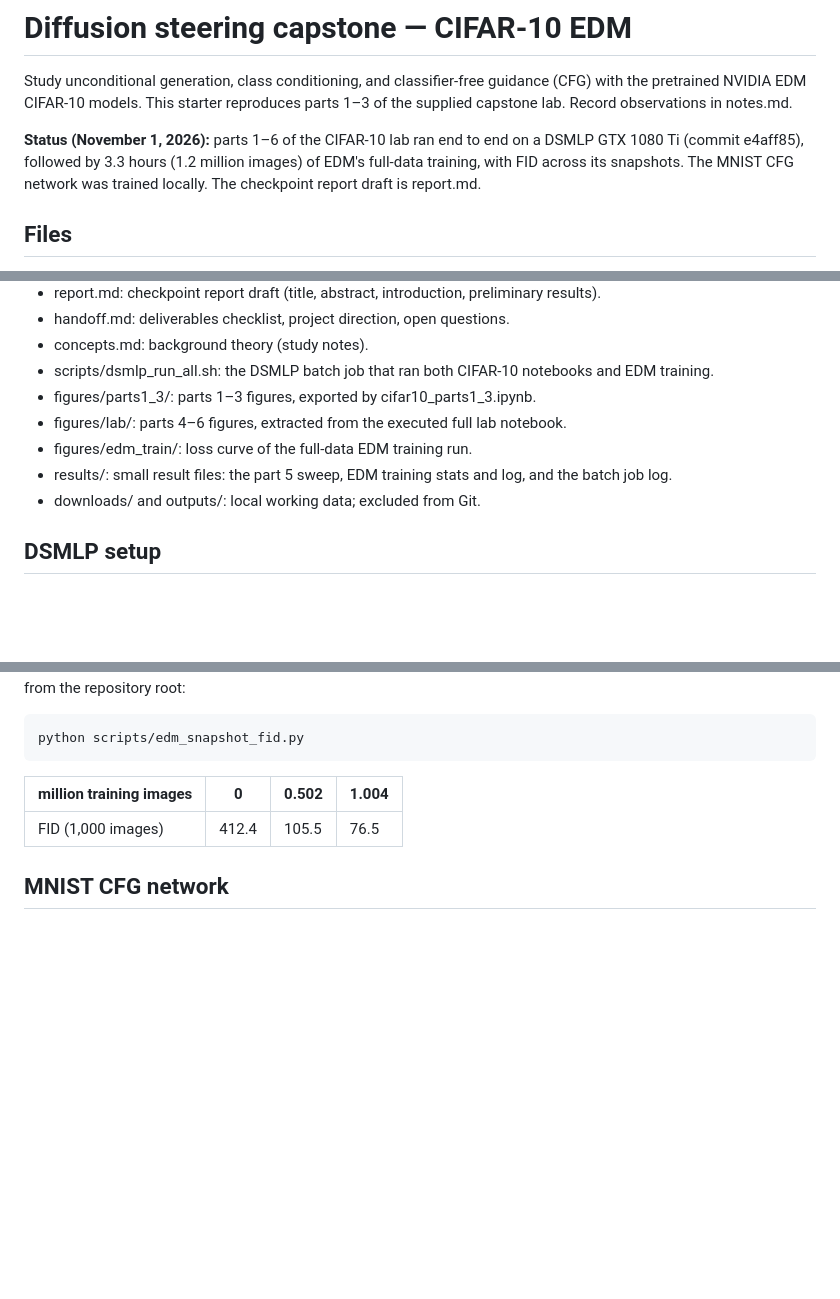
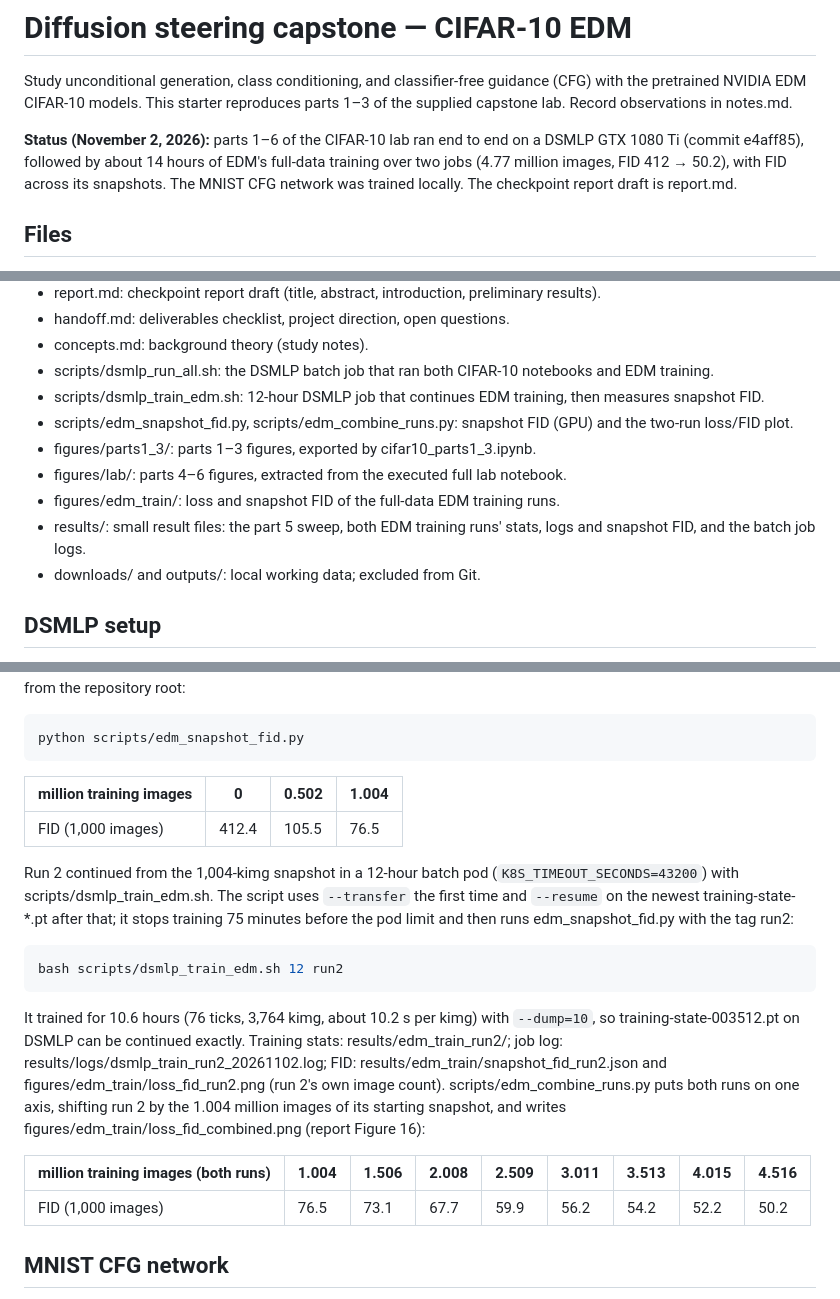
Before and after one commit to evelynzhang5/dsc180-diffusion-steering, a Markdown page: README.md, 3 parts joined by grey strips. GitHub-like rendering; blank space fills up the shorter version.

````diff
--- a/README.md
+++ b/README.md
@@ -4,9 +4,10 @@ Study unconditional generation, class conditioning, and classifier-free guidance
 (CFG) with the pretrained NVIDIA EDM CIFAR-10 models. This starter reproduces
 parts 1–3 of the supplied capstone lab. Record observations in notes.md.
 
-**Status (November 1, 2026):** parts 1–6 of the CIFAR-10 lab ran end to end on a
-DSMLP GTX 1080 Ti (commit e4aff85), followed by 3.3 hours (1.2 million images) of
-EDM's full-data training, with FID across its snapshots. The MNIST CFG network was
+**Status (November 2, 2026):** parts 1–6 of the CIFAR-10 lab ran end to end on a
+DSMLP GTX 1080 Ti (commit e4aff85), followed by about 14 hours of EDM's full-data
+training over two jobs (4.77 million images, FID 412 → 50.2), with FID across its
+snapshots. The MNIST CFG network was
 trained locally. The checkpoint report draft is report.md.
 
 ## Files
@@ -23,10 +24,12 @@ trained locally. The checkpoint report draft is report.md.
 - handoff.md: deliverables checklist, project direction, open questions.
 - concepts.md: background theory (study notes).
 - scripts/dsmlp_run_all.sh: the DSMLP batch job that ran both CIFAR-10 notebooks and EDM training.
+- scripts/dsmlp_train_edm.sh: 12-hour DSMLP job that continues EDM training, then measures snapshot FID.
+- scripts/edm_snapshot_fid.py, scripts/edm_combine_runs.py: snapshot FID (GPU) and the two-run loss/FID plot.
 - figures/parts1_3/: parts 1–3 figures, exported by cifar10_parts1_3.ipynb.
 - figures/lab/: parts 4–6 figures, extracted from the executed full lab notebook.
-- figures/edm_train/: loss curve of the full-data EDM training run.
-- results/: small result files: the part 5 sweep, EDM training stats and log, and the batch job log.
+- figures/edm_train/: loss and snapshot FID of the full-data EDM training runs.
+- results/: small result files: the part 5 sweep, both EDM training runs' stats, logs and snapshot FID, and the batch job logs.
 - downloads/ and outputs/: local working data; excluded from Git.
 
 ## DSMLP setup
@@ -226,6 +229,29 @@ python scripts/edm_snapshot_fid.py
 | --- | --- | --- | --- |
 | FID (1,000 images) | 412.4 | 105.5 | 76.5 |
 
+Run 2 continued from the 1,004-kimg snapshot in a 12-hour batch pod
+(`K8S_TIMEOUT_SECONDS=43200`) with scripts/dsmlp_train_edm.sh. The script uses
+`--transfer` the first time and `--resume` on the newest training-state-*.pt
+after that; it stops training 75 minutes before the pod limit and then runs
+edm_snapshot_fid.py with the tag run2:
+
+```bash
+bash scripts/dsmlp_train_edm.sh 12 run2
+```
+
+It trained for 10.6 hours (76 ticks, 3,764 kimg, about 10.2 s per kimg) with
+`--dump=10`, so training-state-003512.pt on DSMLP can be continued exactly.
+Training stats: results/edm_train_run2/; job log:
+results/logs/dsmlp_train_run2_20261102.log; FID:
+results/edm_train/snapshot_fid_run2.json and figures/edm_train/loss_fid_run2.png
+(run 2's own image count). scripts/edm_combine_runs.py puts both runs on one
+axis, shifting run 2 by the 1.004 million images of its starting snapshot, and
+writes figures/edm_train/loss_fid_combined.png (report Figure 16):
+
+| million training images (both runs) | 1.004 | 1.506 | 2.008 | 2.509 | 3.011 | 3.513 | 4.015 | 4.516 |
+| --- | --- | --- | --- | --- | --- | --- | --- | --- |
+| FID (1,000 images) | 76.5 | 73.1 | 67.7 | 59.9 | 56.2 | 54.2 | 52.2 | 50.2 |
+
 ## MNIST CFG network
 
 The checkpoint asks for the lab's U-Net trained from scratch on the 60,000 MNIST
````
Also changed, not shown: handoff.md (+1 -1 lines), report.md (+17 -12 lines), figures/edm_train/loss_fid_combined.png (added), figures/edm_train/loss_fid_run2.png (added), 6 other files.
